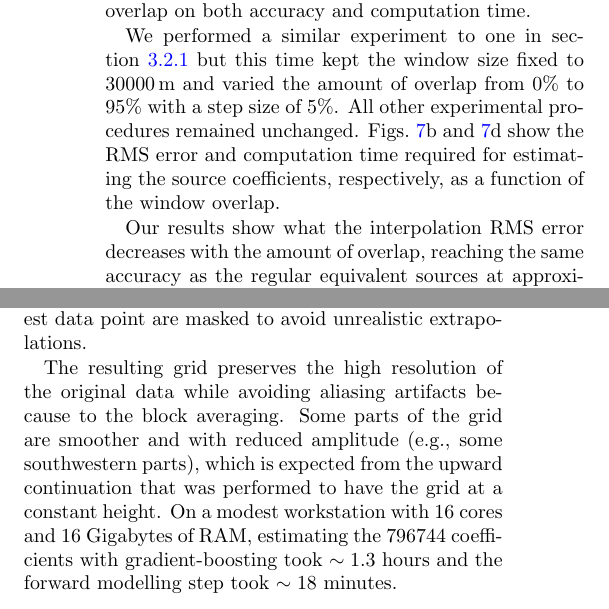
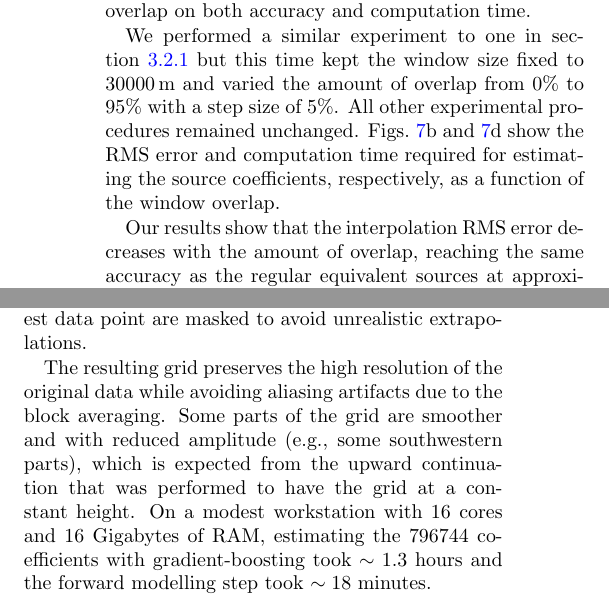
Before and after one commit to compgeolab/eql-gradient-boosted, a LaTeX paper (manuscript/manuscript.tex, which reads manuscript/content.tex): two parts of the columns of page 12 of 20, joined at a grey line, cut so that both start at the same text. Compiled offline with pdfLaTeX.

Commit message:
Edits to results

```diff
--- a/manuscript/content.tex
+++ b/manuscript/content.tex
@@ -976,7 +976,7 @@ Figs.~\ref{fig:gradient-boosted-comparison}b and
 required for estimating the source coefficients, respectively, as a function of
 the window overlap.
 
-Our results show what the interpolation RMS error decreases with the amount of
+Our results show that the interpolation RMS error decreases with the amount of
 overlap, reaching the same accuracy as the regular equivalent sources at
 approximately 90\% overlap.
 On the other hand, the computation time increases with the amount of overlap,
@@ -1072,7 +1072,7 @@ Grid points that are further than 50\km{} from the nearest data
 point are masked to avoid unrealistic extrapolations.
 
 The resulting grid preserves the high resolution of the original data while
-avoiding aliasing artifacts because to the block averaging.
+avoiding aliasing artifacts due to the block averaging.
 Some parts of the grid are smoother and with reduced amplitude (e.g., some
 southwestern parts), which is expected from the upward continuation that was
 performed to have the grid at a constant height.
```
Also changed, not shown: manuscript/content.tex (2 more changed lines).
